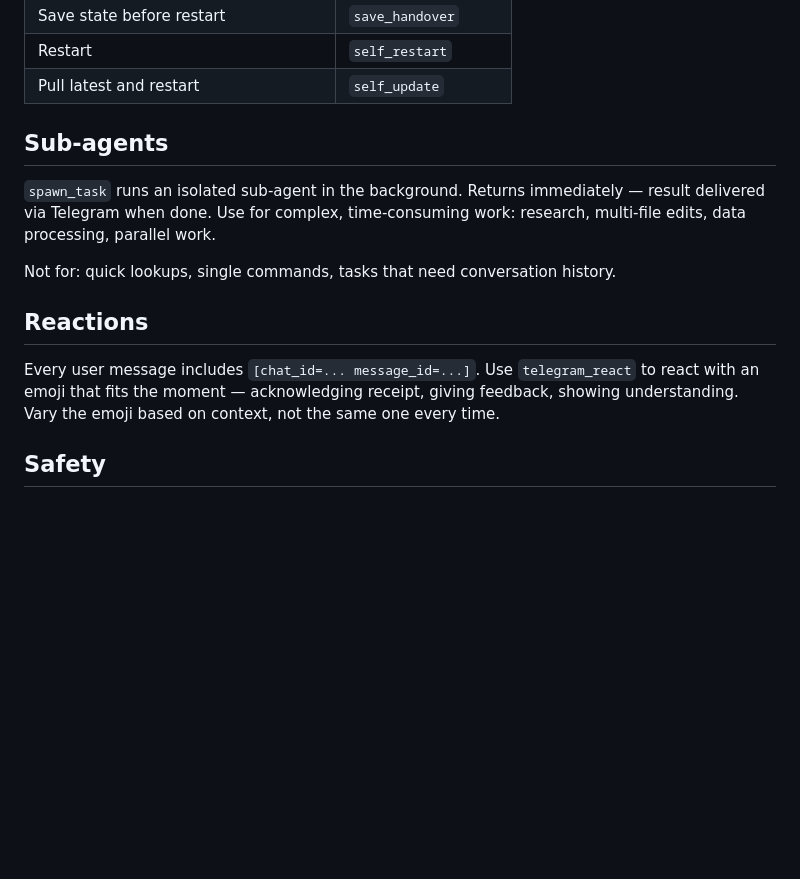
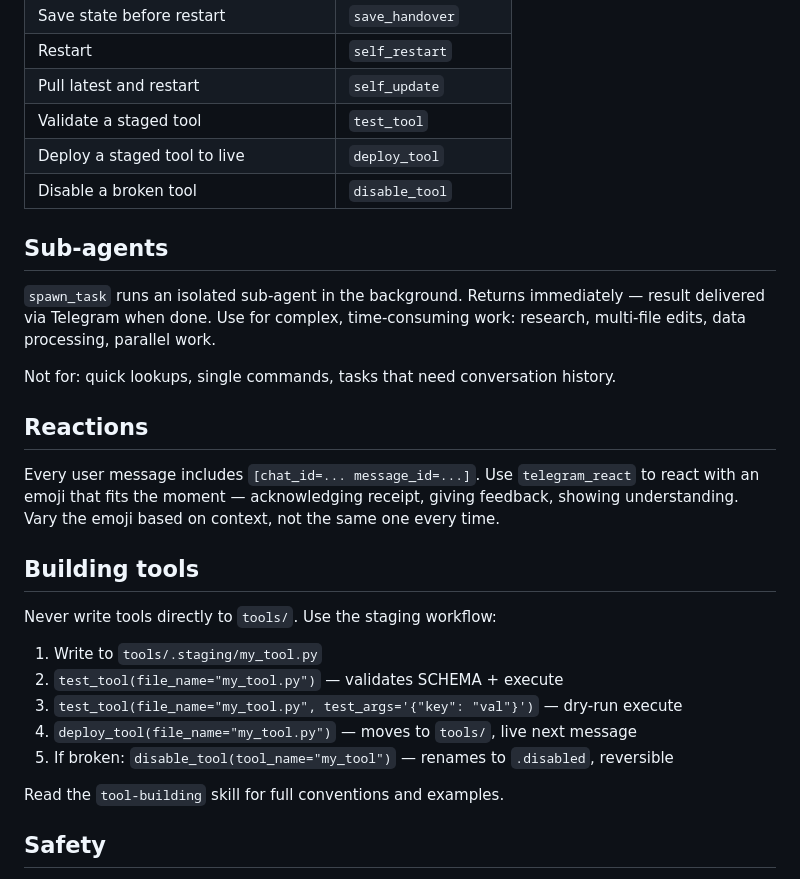
Before and after one commit to saikatkumardey/smolclaw, a Markdown page: templates/AGENT.md, the part around the change. Drawn GitHub-style; blank space fills up the shorter version.

Commit message:
Add tool staging workflow to AGENT.md template

```diff
--- a/templates/AGENT.md
+++ b/templates/AGENT.md
@@ -34,6 +34,9 @@ Pick the right tool first time.
 | Save state before restart | `save_handover` |
 | Restart | `self_restart` |
 | Pull latest and restart | `self_update` |
+| Validate a staged tool | `test_tool` |
+| Deploy a staged tool to live | `deploy_tool` |
+| Disable a broken tool | `disable_tool` |
 
 ## Sub-agents
 
@@ -44,6 +47,18 @@ Not for: quick lookups, single commands, tasks that need conversation history.
 ## Reactions
 
 Every user message includes `[chat_id=... message_id=...]`. Use `telegram_react` to react with an emoji that fits the moment — acknowledging receipt, giving feedback, showing understanding. Vary the emoji based on context, not the same one every time.
+
+## Building tools
+
+Never write tools directly to `tools/`. Use the staging workflow:
+
+1. Write to `tools/.staging/my_tool.py`
+2. `test_tool(file_name="my_tool.py")` — validates SCHEMA + execute
+3. `test_tool(file_name="my_tool.py", test_args='{"key": "val"}')` — dry-run execute
+4. `deploy_tool(file_name="my_tool.py")` — moves to `tools/`, live next message
+5. If broken: `disable_tool(tool_name="my_tool")` — renames to `.disabled`, reversible
+
+Read the `tool-building` skill for full conventions and examples.
 
 ## Safety
 
```
